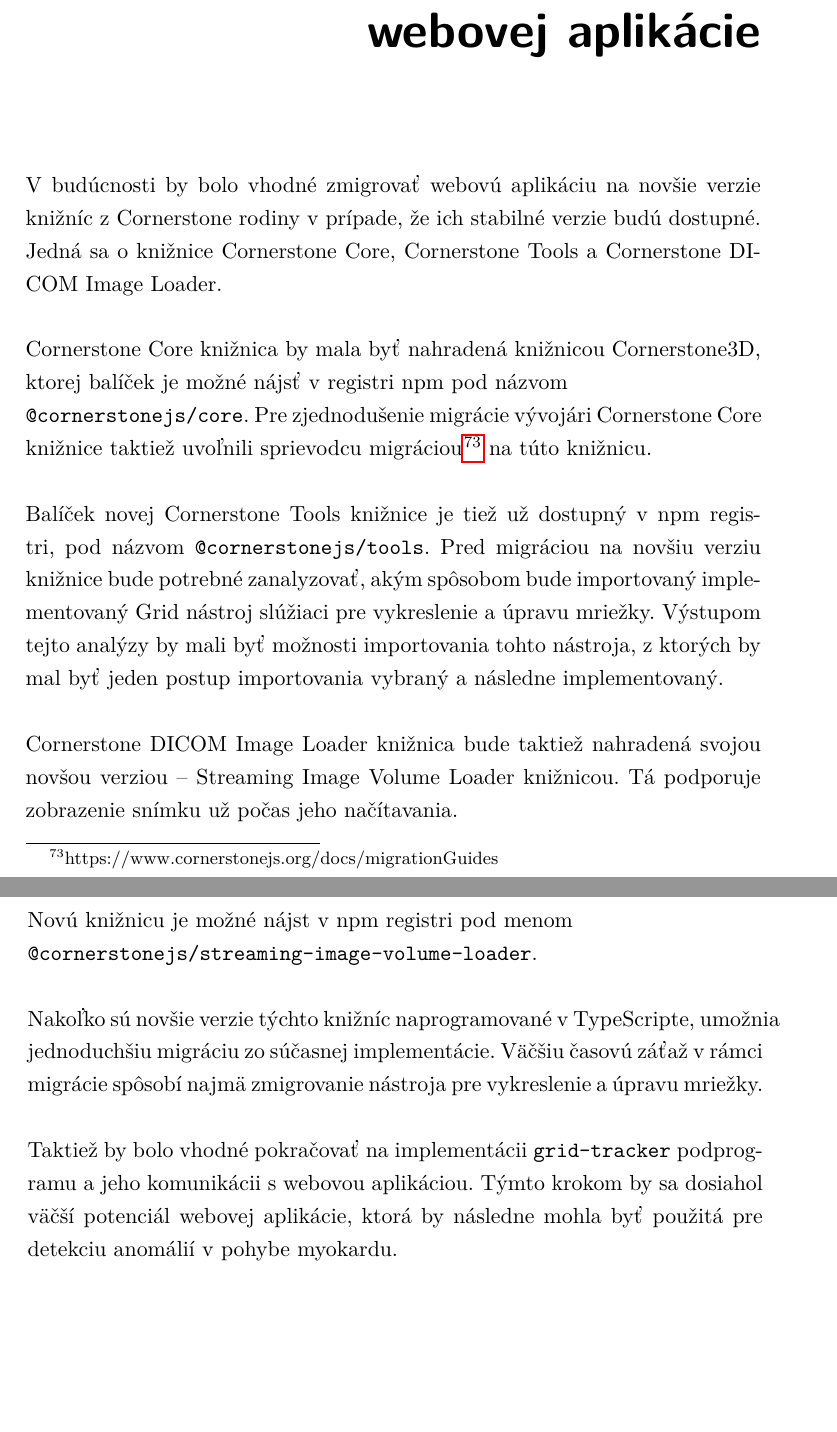
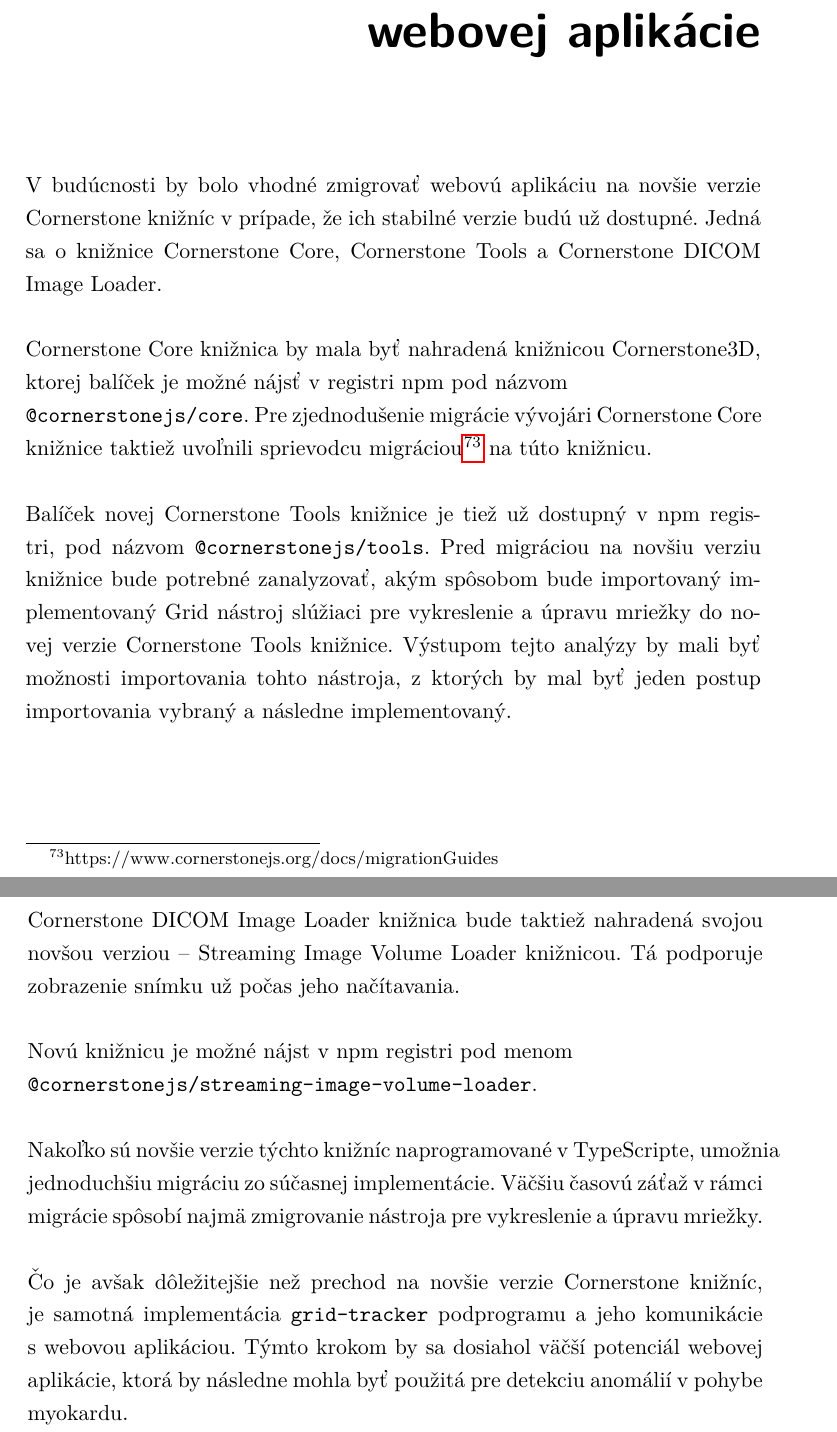
Before and after one commit to tomasko126/master-thesis, a LaTeX thesis (thesis/DP_Tomáš_Taro_2023.tex, which reads thesis/text/zhodnotenie.tex): two parts of pages 119 and 120 of 131, joined at a grey line, cut so that both start at the same text, the shorter picture padded with empty space. Compiled offline with pdfLaTeX; a LaTeX package or settings file that is missing is left out.

Commit message:
Slightly amend recommendations section

```diff
--- a/thesis/text/zhodnotenie.tex
+++ b/thesis/text/zhodnotenie.tex
@@ -1,8 +1,10 @@
 \chapter {Odporúčania pre ďalší vývoj webovej aplikácie}
-V budúcnosti by bolo vhodné zmigrovať webovú aplikáciu na novšie verzie knižníc z Cornerstone rodiny v prípade, že ich stabilné verzie budú dostupné. Jedná sa o knižnice Cornerstone Core, Cornerstone Tools a Cornerstone DICOM Image Loader.
+V budúcnosti by bolo vhodné zmigrovať webovú aplikáciu na novšie verzie Cornerstone knižníc v prípade, že ich stabilné verzie budú už dostupné. Jedná sa o knižnice Cornerstone Core, Cornerstone Tools a Cornerstone DICOM Image Loader.
 
 Cornerstone Core knižnica by mala byť nahradená knižnicou Cornerstone3D, ktorej balíček je možné nájsť v registri npm pod názvom \newline \texttt{@cornerstonejs/core}. Pre zjednodušenie migrácie vývojári Cornerstone Core knižnice taktiež uvoľnili sprievodcu migráciou\footnote{https://www.cornerstonejs.org/docs/migrationGuides} na túto knižnicu.
 
-Balíček novej Cornerstone Tools knižnice je tiež už dostupný v npm registri, pod názvom \texttt{@cornerstonejs/tools}. Pred migráciou na novšiu verziu knižnice bude potrebné zanalyzovať, akým spôsobom bude importovaný implementovaný Grid nástroj slúžiaci pre vykreslenie a úpravu mriežky. Výstupom tejto analýzy by mali byť možnosti importovania tohto nástroja, z ktorých by mal byť jeden postup importovania vybraný a následne implementovaný.
+Balíček novej Cornerstone Tools knižnice je tiež už dostupný v npm registri, pod názvom \texttt{@cornerstonejs/tools}. Pred migráciou na novšiu verziu knižnice bude potrebné zanalyzovať, akým spôsobom bude importovaný implementovaný Grid nástroj slúžiaci pre vykreslenie a úpravu mriežky do novej verzie Cornerstone Tools knižnice. Výstupom tejto analýzy by mali byť možnosti importovania tohto nástroja, z ktorých by mal byť jeden postup importovania vybraný a následne implementovaný.
+
+\clearpage
 
 Cornerstone DICOM Image Loader knižnica bude taktiež nahradená svojou novšou verziou -- Streaming Image Volume Loader knižnicou. Tá podporuje zobrazenie snímku už počas jeho načítavania.
@@ -13,4 +13,4 @@
 
 Nakoľko sú novšie verzie týchto knižníc naprogramované v TypeScripte, umožnia jednoduchšiu migráciu zo súčasnej implementácie. Väčšiu časovú záťaž v rámci migrácie spôsobí najmä zmigrovanie nástroja pre vykreslenie a úpravu mriežky.
 
-Taktiež by bolo vhodné pokračovať na implementácii \texttt{grid-tracker} podprogramu a jeho komunikácii s webovou aplikáciou. Týmto krokom by sa dosiahol väčší potenciál webovej aplikácie, ktorá by následne mohla byť použitá pre detekciu anomálií v pohybe myokardu.
+Čo je avšak dôležitejšie než prechod na novšie verzie Cornerstone knižníc, je samotná implementácia \texttt{grid-tracker} podprogramu a jeho komunikácie s webovou aplikáciou. Týmto krokom by sa dosiahol väčší potenciál webovej aplikácie, ktorá by následne mohla byť použitá pre detekciu anomálií v pohybe myokardu.
```
Also changed, not shown: thesis/text/zhodnotenie.tex (2 more changed lines).
